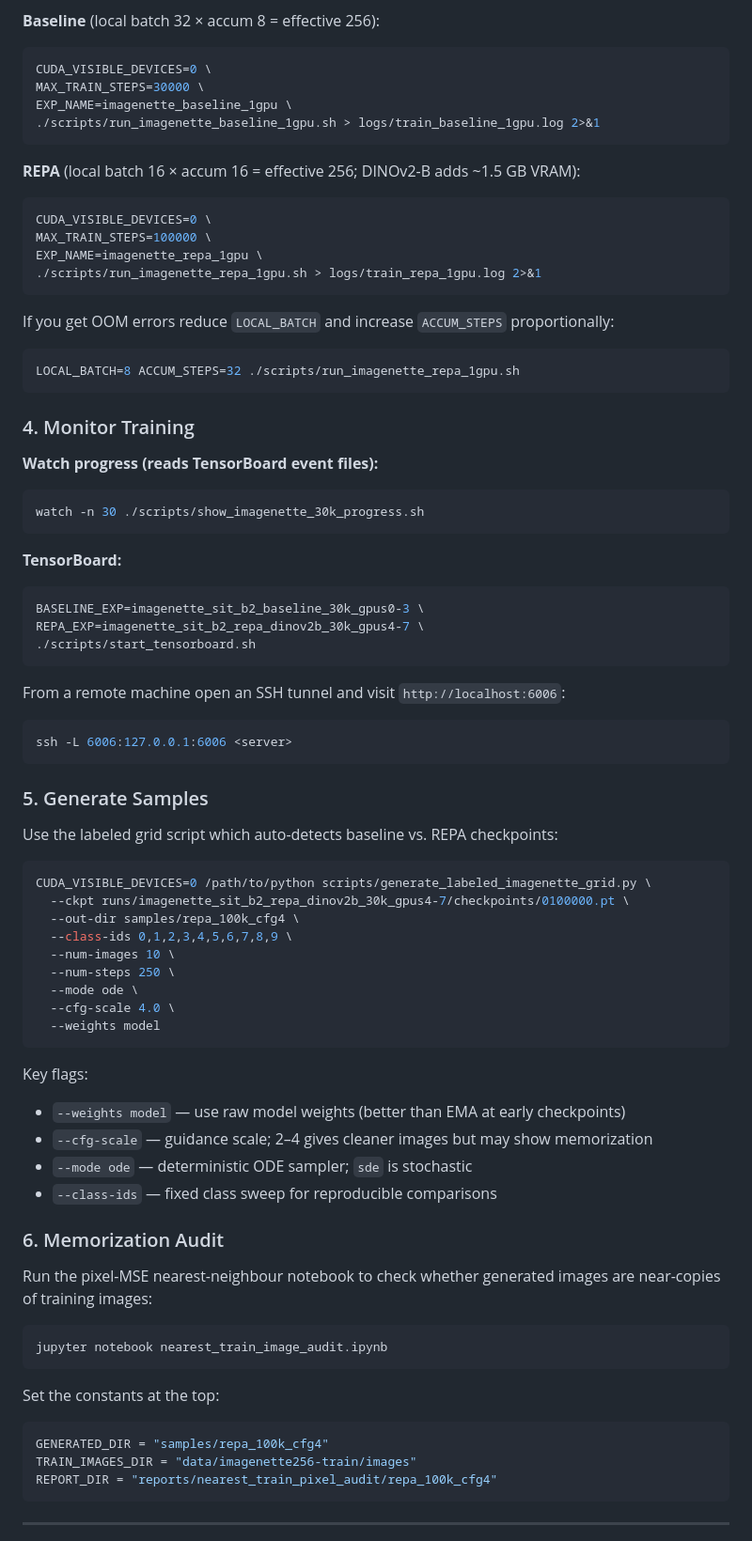
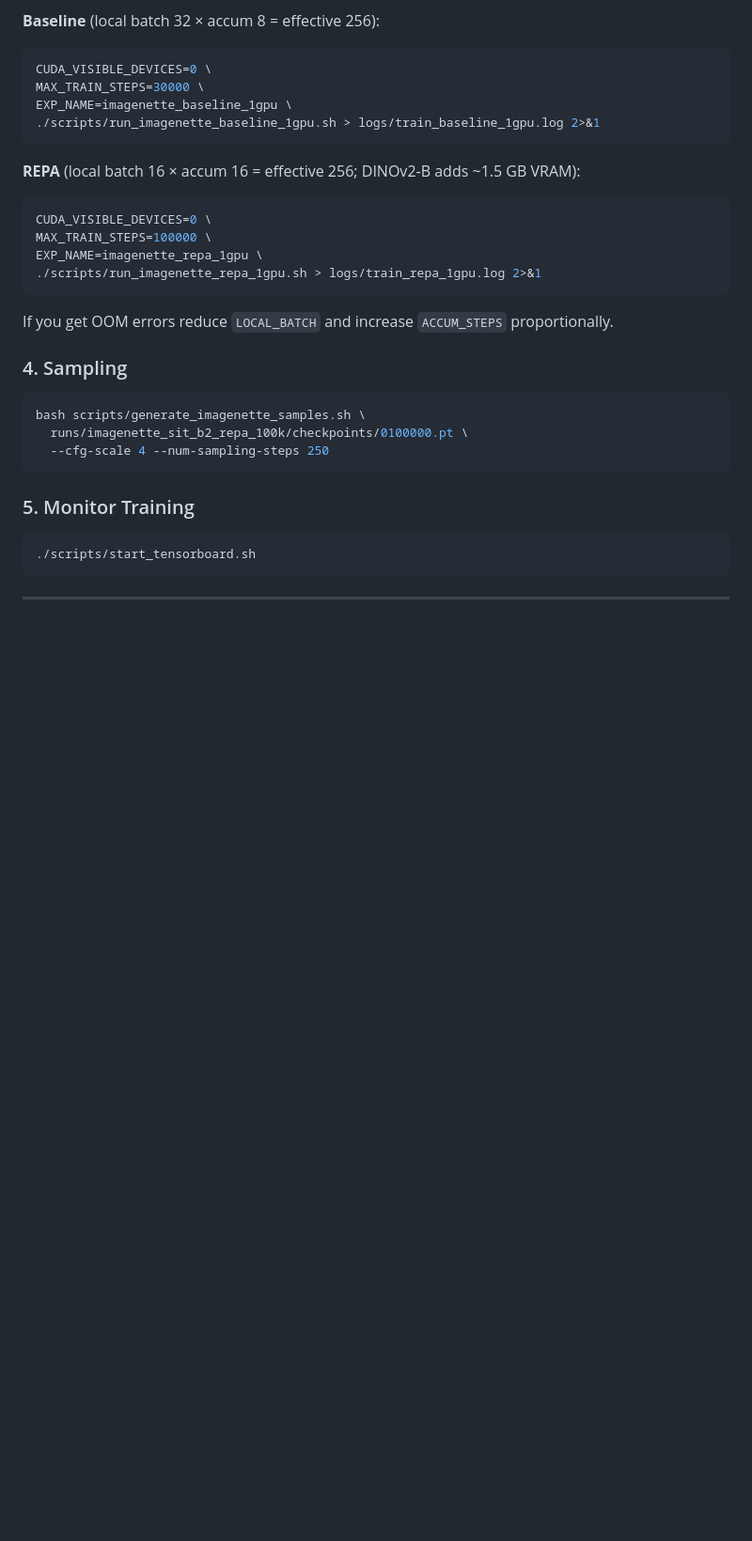
Before and after one commit to pakhomovee/REPA-diffusion, a Markdown page: README.md, the part around one of its changes. Shown at 94% size. GitHub-like rendering; blank space fills up the shorter version.

````diff
--- a/README.md
+++ b/README.md
@@ -266,70 +278,20 @@ EXP_NAME=imagenette_repa_1gpu \
 ./scripts/run_imagenette_repa_1gpu.sh > logs/train_repa_1gpu.log 2>&1
 ```
 
-If you get OOM errors reduce `LOCAL_BATCH` and increase `ACCUM_STEPS` proportionally:
+If you get OOM errors reduce `LOCAL_BATCH` and increase `ACCUM_STEPS` proportionally.
+
+### 4. Sampling
 
 ```bash
-LOCAL_BATCH=8 ACCUM_STEPS=32 ./scripts/run_imagenette_repa_1gpu.sh
+bash scripts/generate_imagenette_samples.sh \
+  runs/imagenette_sit_b2_repa_100k/checkpoints/0100000.pt \
+  --cfg-scale 4 --num-sampling-steps 250
 ```
 
-### 4. Monitor Training
-
-**Watch progress (reads TensorBoard event files):**
+### 5. Monitor Training
 
 ```bash
-watch -n 30 ./scripts/show_imagenette_30k_progress.sh
-```
-
-**TensorBoard:**
-
-```bash
-BASELINE_EXP=imagenette_sit_b2_baseline_30k_gpus0-3 \
-REPA_EXP=imagenette_sit_b2_repa_dinov2b_30k_gpus4-7 \
 ./scripts/start_tensorboard.sh
-```
-
-From a remote machine open an SSH tunnel and visit `http://localhost:6006`:
-
-```bash
-ssh -L 6006:127.0.0.1:6006 <server>
-```
-
-### 5. Generate Samples
-
-Use the labeled grid script which auto-detects baseline vs. REPA checkpoints:
-
-```bash
-CUDA_VISIBLE_DEVICES=0 /path/to/python scripts/generate_labeled_imagenette_grid.py \
-  --ckpt runs/imagenette_sit_b2_repa_dinov2b_30k_gpus4-7/checkpoints/0100000.pt \
-  --out-dir samples/repa_100k_cfg4 \
-  --class-ids 0,1,2,3,4,5,6,7,8,9 \
-  --num-images 10 \
-  --num-steps 250 \
-  --mode ode \
-  --cfg-scale 4.0 \
-  --weights model
-```
-
-Key flags:
-- `--weights model` — use raw model weights (better than EMA at early checkpoints)
-- `--cfg-scale` — guidance scale; 2–4 gives cleaner images but may show memorization
-- `--mode ode` — deterministic ODE sampler; `sde` is stochastic
-- `--class-ids` — fixed class sweep for reproducible comparisons
-
-### 6. Memorization Audit
-
-Run the pixel-MSE nearest-neighbour notebook to check whether generated images are near-copies of training images:
-
-```bash
-jupyter notebook nearest_train_image_audit.ipynb
-```
-
-Set the constants at the top:
-
-```python
-GENERATED_DIR = "samples/repa_100k_cfg4"
-TRAIN_IMAGES_DIR = "data/imagenette256-train/images"
-REPORT_DIR = "reports/nearest_train_pixel_audit/repa_100k_cfg4"
 ```
 
 ---
````
Also changed, not shown: other parts of README.md (+219 -25 lines).
